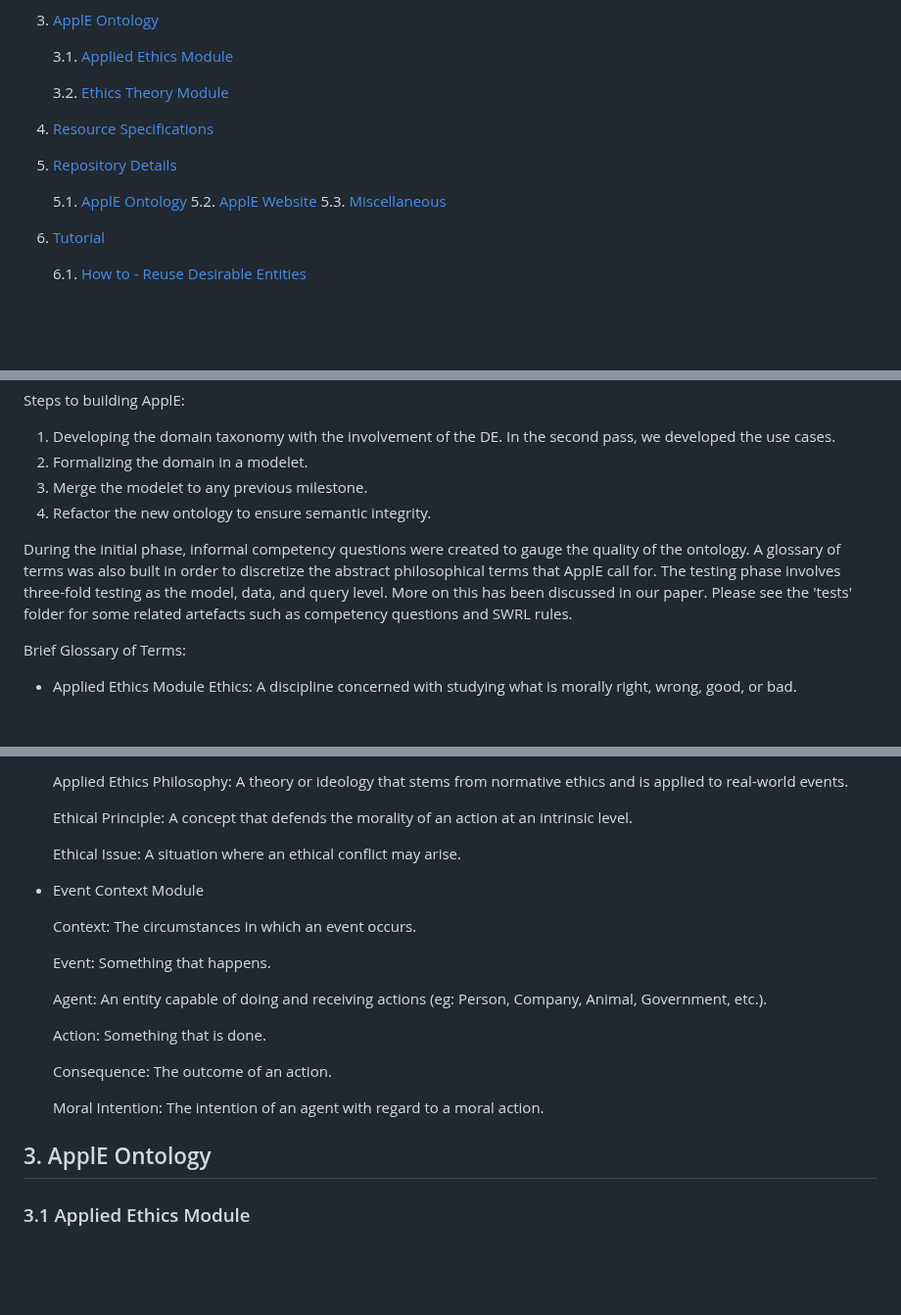
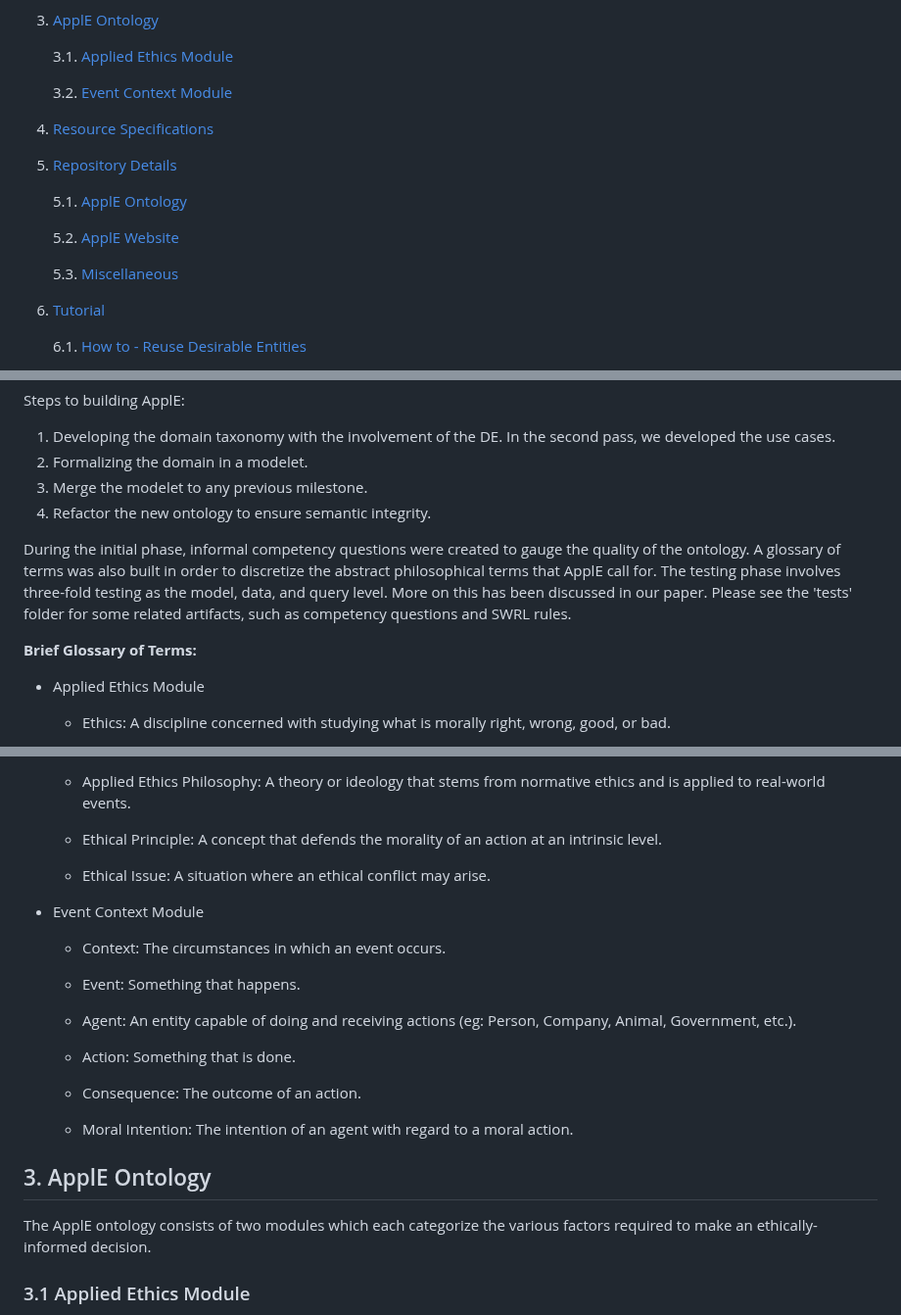
Before and after one commit to kracr/applied-ethics-ontology, a Markdown page: README.md, 3 parts joined by grey strips. Shown at 98% size. GitHub-like rendering; blank space fills up the shorter version.

```diff
--- a/README.md
+++ b/README.md
@@ -15,12 +15,15 @@ Table of Contents:
 
    3.1. [Applied Ethics Module](#appliedethics)
 
-   3.2. [Ethics Theory Module](#ethicstheory)
+   3.2. [Event Context Module](#eventcontext)
+
 4. [Resource Specifications](#resourcespec)
 5. [Repository Details](#repo)
 
    5.1. [ApplE Ontology](#5onto)
+
    5.2. [ApplE Website](#5web)
+
    5.3. [Miscellaneous](#5other)
 
 6. [Tutorial](#tut)
@@ -57,10 +60,10 @@ Steps to building ApplE:
 3. Merge the modelet to any previous milestone.
 4. Refactor the new ontology to ensure semantic integrity.
 
-During the initial phase, informal competency questions were created to gauge the quality of the ontology. A glossary of terms was also built in order to discretize the abstract philosophical terms that ApplE call for. The testing phase involves three-fold testing as the model, data, and query level. More on this has been discussed in our paper. Please see the 'tests' folder for some related artefacts such as competency questions and SWRL rules.
+During the initial phase, informal competency questions were created to gauge the quality of the ontology. A glossary of terms was also built in order to discretize the abstract philosophical terms that ApplE call for. The testing phase involves three-fold testing as the model, data, and query level. More on this has been discussed in our paper. Please see the 'tests' folder for some related artifacts, such as competency questions and SWRL rules.
 
-Brief Glossary of Terms:
+**Brief Glossary of Terms:**
 
 - Applied Ethics Module
-   Ethics: A discipline concerned with studying what is morally right, wrong, good, or bad.
+   - Ethics: A discipline concerned with studying what is morally right, wrong, good, or bad.
 
@@ -68,26 +71,28 @@ Brief Glossary of Terms:
 
-   Applied Ethics Philosophy: A theory or ideology that stems from normative ethics and is applied to real-world events.
+   - Applied Ethics Philosophy: A theory or ideology that stems from normative ethics and is applied to real-world events.
 
-   Ethical Principle: A concept that defends the morality of an action at an intrinsic level.
+   - Ethical Principle: A concept that defends the morality of an action at an intrinsic level.
 
-   Ethical Issue: A situation where an ethical conflict may arise.
+   - Ethical Issue: A situation where an ethical conflict may arise.
 - Event Context Module
 
-   Context: The circumstances in which an event occurs.
+   - Context: The circumstances in which an event occurs.
 
-   Event: Something that happens.
+   - Event: Something that happens.
 
-   Agent: An entity capable of doing and receiving actions (eg: Person, Company, Animal, Government, etc.).
+   - Agent: An entity capable of doing and receiving actions (eg: Person, Company, Animal, Government, etc.).
 
-   Action: Something that is done.
+   - Action: Something that is done.
 
-   Consequence: The outcome of an action.
+   - Consequence: The outcome of an action.
 
-   Moral Intention: The intention of an agent with regard to a moral action.
+   - Moral Intention: The intention of an agent with regard to a moral action.
 
 <a name="onto"></a>
 ## 3. ApplE Ontology
 
+The ApplE ontology consists of two modules which each categorize the various factors required to make an ethically-informed decision.
+
 <a name="appliedethics"></a>
 ### 3.1 Applied Ethics Module
 
```
Also changed, not shown: other parts of README.md (+7 -3 lines).
